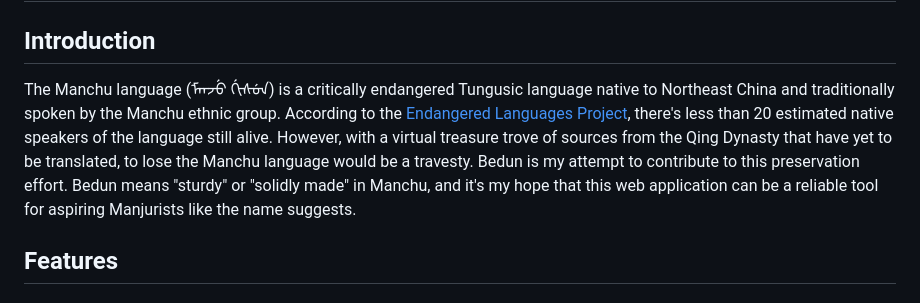
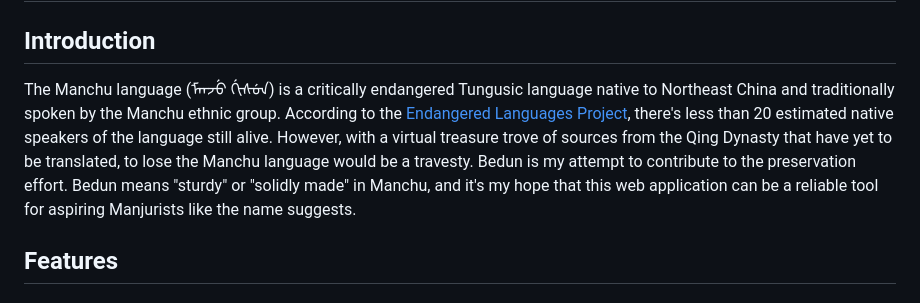
Before and after one commit to jbecker7/Bedun, a Markdown page: README.md, the part around the change. GitHub-like rendering.

```diff
--- a/README.md
+++ b/README.md
@@ -2,7 +2,7 @@
 
 ## Introduction
 
-The Manchu language (ᠮᠠᠨᠵᡠ ᡤᡳᠰᡠᠨ) is a critically endangered Tungusic language native to Northeast China and traditionally spoken by the Manchu ethnic group. According to the [Endangered Languages Project](https://www.endangeredlanguages.com/lang/1205?hl=en), there's less than 20 estimated native speakers of the language still alive. However, with a virtual treasure trove of sources from the Qing Dynasty that have yet to be translated, to lose the Manchu language would be a travesty. Bedun is my attempt to contribute to this preservation effort. Bedun means "sturdy" or "solidly made" in Manchu, and it's my hope that this web application can be a reliable tool for aspiring Manjurists like the name suggests.
+The Manchu language (ᠮᠠᠨᠵᡠ ᡤᡳᠰᡠᠨ) is a critically endangered Tungusic language native to Northeast China and traditionally spoken by the Manchu ethnic group. According to the [Endangered Languages Project](https://www.endangeredlanguages.com/lang/1205?hl=en), there's less than 20 estimated native speakers of the language still alive. However, with a virtual treasure trove of sources from the Qing Dynasty that have yet to be translated, to lose the Manchu language would be a travesty. Bedun is my attempt to contribute to the preservation effort. Bedun means "sturdy" or "solidly made" in Manchu, and it's my hope that this web application can be a reliable tool for aspiring Manjurists like the name suggests.
 
 
 ## Features
```
